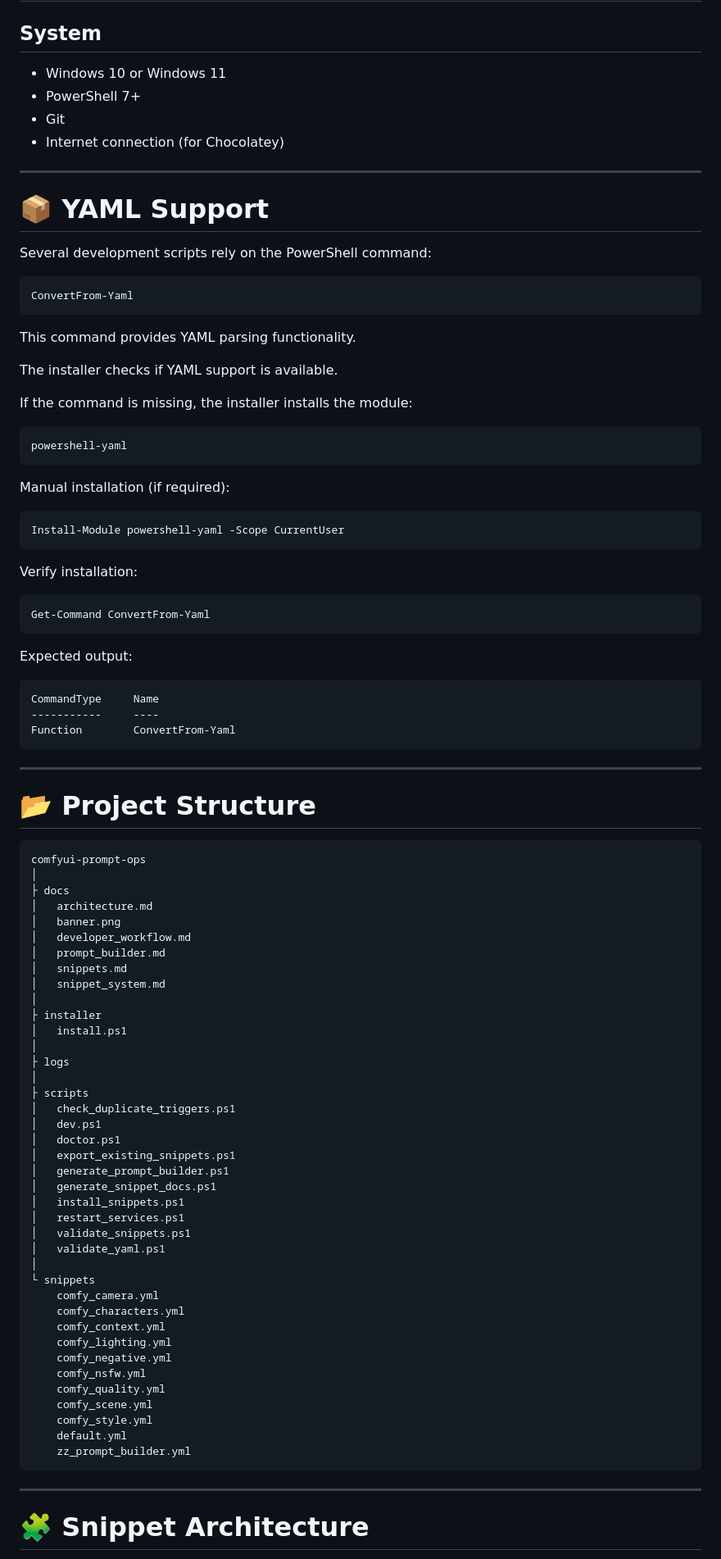
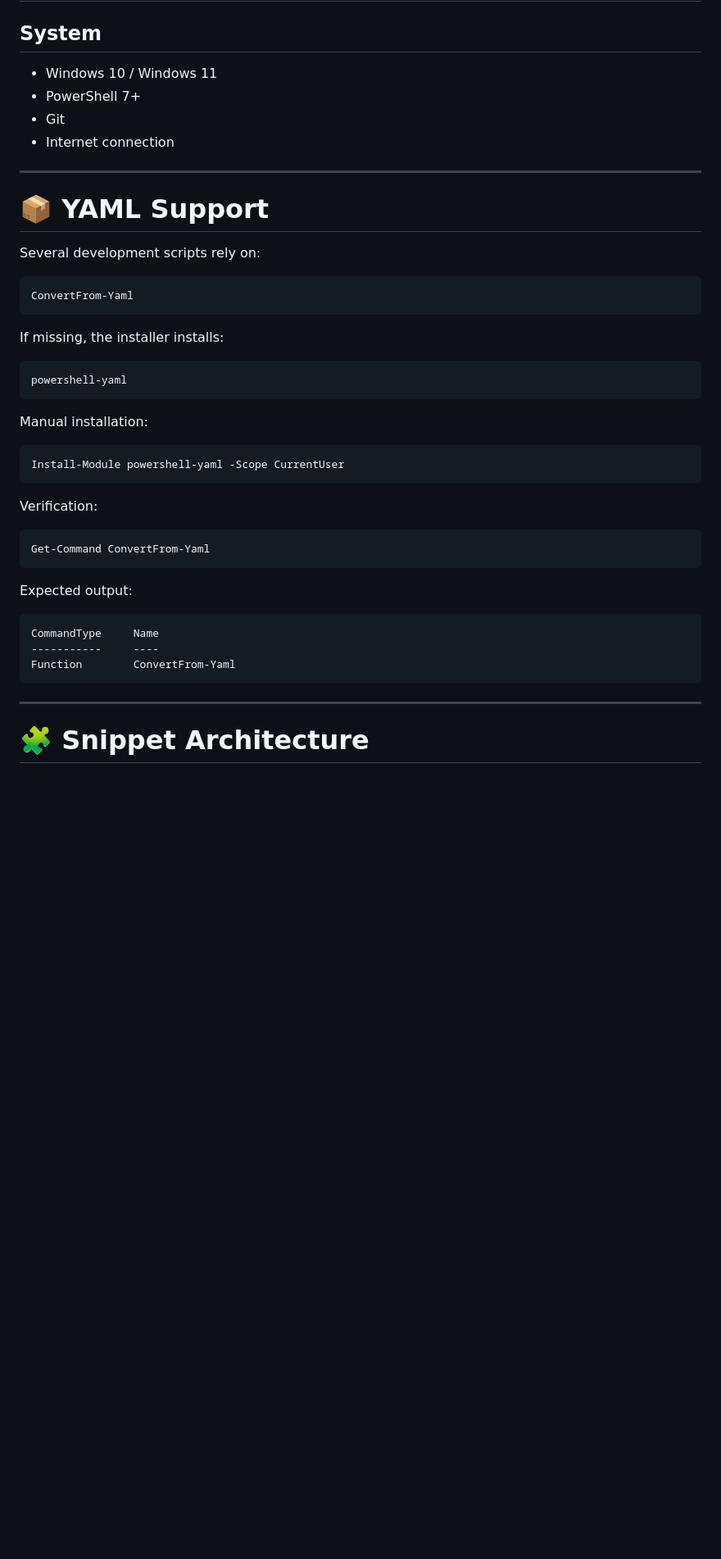
Before and after one commit to Delcado19/comfyui-prompt-ops, a Markdown page: README.md, the part around one of its changes. Shown at 82% size. GitHub-like rendering; blank space fills up the shorter version.

````diff
--- a/README.md
+++ b/README.md
@@ -146,38 +154,34 @@ The installer performs:
 
 ## System
 
-- Windows 10 or Windows 11
+- Windows 10 / Windows 11
 - PowerShell 7+
 - Git
-- Internet connection (for Chocolatey)
+- Internet connection
 
 ---
 
 # 📦 YAML Support
 
-Several development scripts rely on the PowerShell command:
+Several development scripts rely on:
 
 ```
 ConvertFrom-Yaml
 ```
 
-This command provides YAML parsing functionality.
-
-The installer checks if YAML support is available.
-
-If the command is missing, the installer installs the module:
+If missing, the installer installs:
 
 ```
 powershell-yaml
 ```
 
-Manual installation (if required):
+Manual installation:
 
 ```powershell
 Install-Module powershell-yaml -Scope CurrentUser
 ```
 
-Verify installation:
+Verification:
 
 ```powershell
 Get-Command ConvertFrom-Yaml
@@ -193,51 +197,5 @@ Function        ConvertFrom-Yaml
 
 ---
 
-# 📂 Project Structure
-
-```
-comfyui-prompt-ops
-│
-├ docs
-│   architecture.md
-│   banner.png
-│   developer_workflow.md
-│   prompt_builder.md
-│   snippets.md
-│   snippet_system.md
-│
-├ installer
-│   install.ps1
-│
-├ logs
-│
-├ scripts
-│   check_duplicate_triggers.ps1
-│   dev.ps1
-│   doctor.ps1
-│   export_existing_snippets.ps1
-│   generate_prompt_builder.ps1
-│   generate_snippet_docs.ps1
-│   install_snippets.ps1
-│   restart_services.ps1
-│   validate_snippets.ps1
-│   validate_yaml.ps1
-│
-└ snippets
-    comfy_camera.yml
-    comfy_characters.yml
-    comfy_context.yml
-    comfy_lighting.yml
-    comfy_negative.yml
-    comfy_nsfw.yml
-    comfy_quality.yml
-    comfy_scene.yml
-    comfy_style.yml
-    default.yml
-    zz_prompt_builder.yml
-```
-
----
-
 # 🧩 Snippet Architecture
 
````
Also changed, not shown: other parts of README.md (+79 -31 lines).
